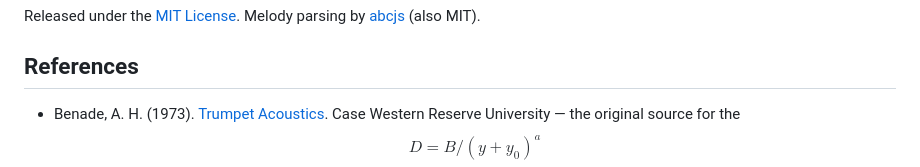
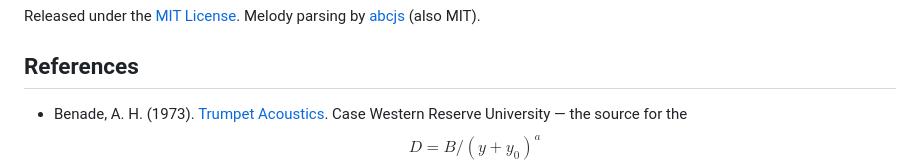
Before and after one commit to dwiddows/slideguide, a Markdown page: README.md, the part around the change. Rendered like a GitHub page.

Commit message:
Fix typo in reference section of README.md

```diff
--- a/README.md
+++ b/README.md
@@ -133,7 +133,7 @@ Released under the [MIT License](LICENSE). Melody parsing by
 ## References
 
 - Benade, A. H. (1973). [Trumpet Acoustics](https://ccrma.stanford.edu/marl/Benade/documents/Benade-Trumpet-1973.pdf).
-  Case Western Reserve University &mdash; the original source for the
+  Case Western Reserve University &mdash; the source for the
   $$D = B/(y+y_0)^a$$ Bessel-horn formula `pipe-bell.js` uses, with the
   history of where that family's math (and its name) came from.
 - Braden, A. (2006). [Bore Optimisation and Impedance Modelling of Brass
```
